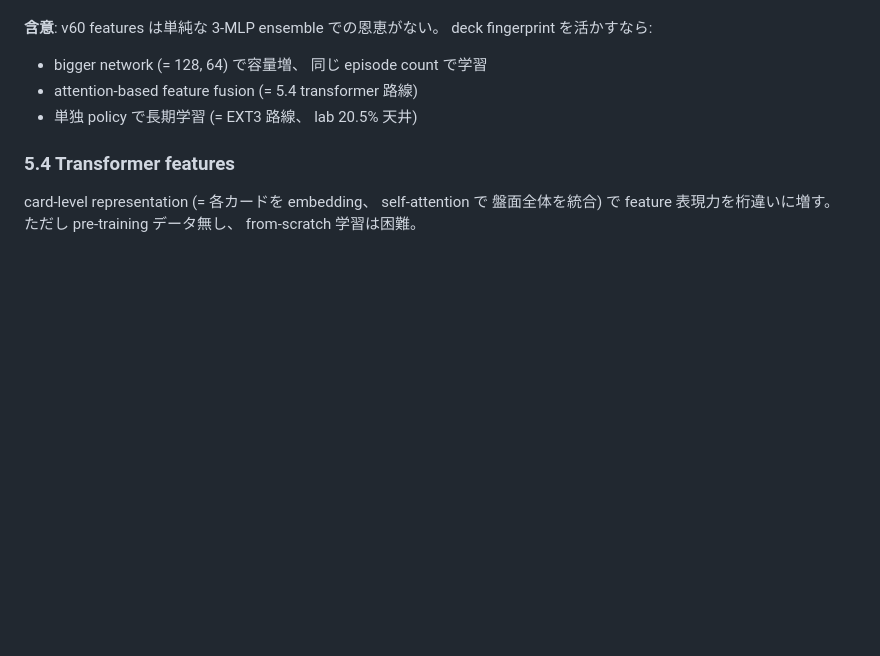
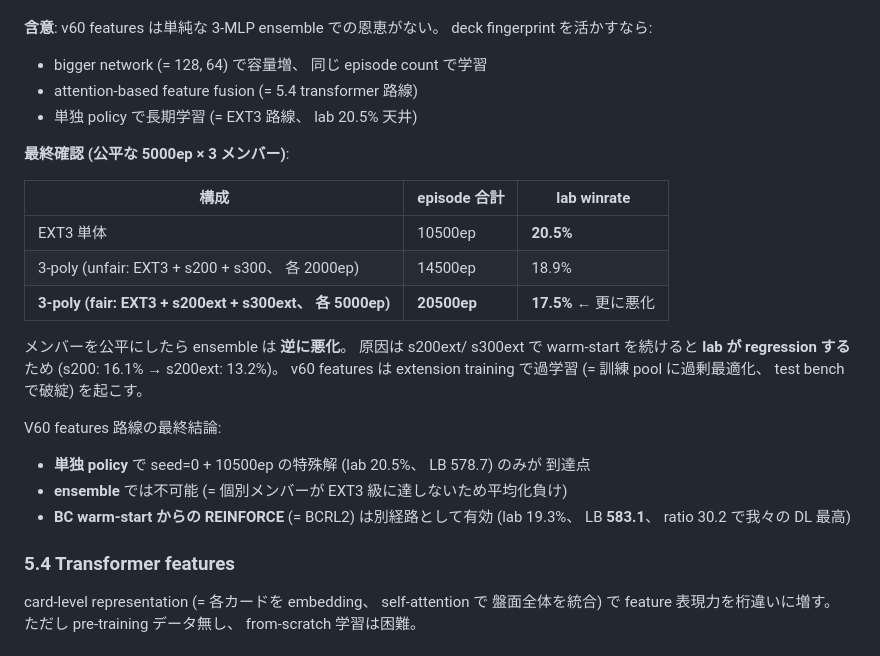
Before and after one commit to g-kari/poke-ai, a Markdown page: STRATEGY_REPORT.md, the part around the change. Rendered like a GitHub page; blank space fills up the shorter version.

Commit message:
STRATEGY 5.3e final: v60 ensemble 17.5% with fair members confirms dead path
Adds the verdict table showing 3-poly fair (20500ep total) at 17.5%
lab — worse than unfair (18.9%). v60 features 3-MLP ensemble path is
fully exhausted. Best v60 paths remain:
- single seed=0 + 10500ep (= EXT3, lab 20.5%, LB 578.7)
- BC warm-start + REINFORCE (= BCRL2, lab 19.3%, LB 583.1, ratio 30.2)

Compute budget now goes entirely to BCRL3 (BCRL2 + 5000ep more).

```diff
--- a/STRATEGY_REPORT.md
+++ b/STRATEGY_REPORT.md
@@ -341,6 +341,26 @@ deck fingerprint を活かすなら:
 - attention-based feature fusion (= 5.4 transformer 路線)
 - 単独 policy で長期学習 (= EXT3 路線、 lab 20.5% 天井)
 
+**最終確認 (公平な 5000ep × 3 メンバー)**:
+
+| 構成 | episode 合計 | lab winrate |
+|---|---|---|
+| EXT3 単体 | 10500ep | **20.5%** |
+| 3-poly (unfair: EXT3 + s200 + s300、 各 2000ep) | 14500ep | 18.9% |
+| **3-poly (fair: EXT3 + s200ext + s300ext、 各 5000ep)** | **20500ep** | **17.5%** ← 更に悪化 |
+
+メンバーを公平にしたら ensemble は **逆に悪化**。 原因は s200ext/
+s300ext で warm-start を続けると **lab が regression する** ため
+(s200: 16.1% → s200ext: 13.2%)。 v60 features は extension training
+で過学習 (= 訓練 pool に過剰最適化、 test bench で破綻) を起こす。
+
+V60 features 路線の最終結論:
+- **単独 policy** で seed=0 + 10500ep の特殊解 (lab 20.5%、 LB 578.7) のみが
+  到達点
+- **ensemble** では不可能 (= 個別メンバーが EXT3 級に達しないため平均化負け)
+- **BC warm-start からの REINFORCE** (= BCRL2) は別経路として有効
+  (lab 19.3%、 LB **583.1**、 ratio 30.2 で我々の DL 最高)
+
 ### 5.4 Transformer features
 
 card-level representation (= 各カードを embedding、 self-attention で
```
